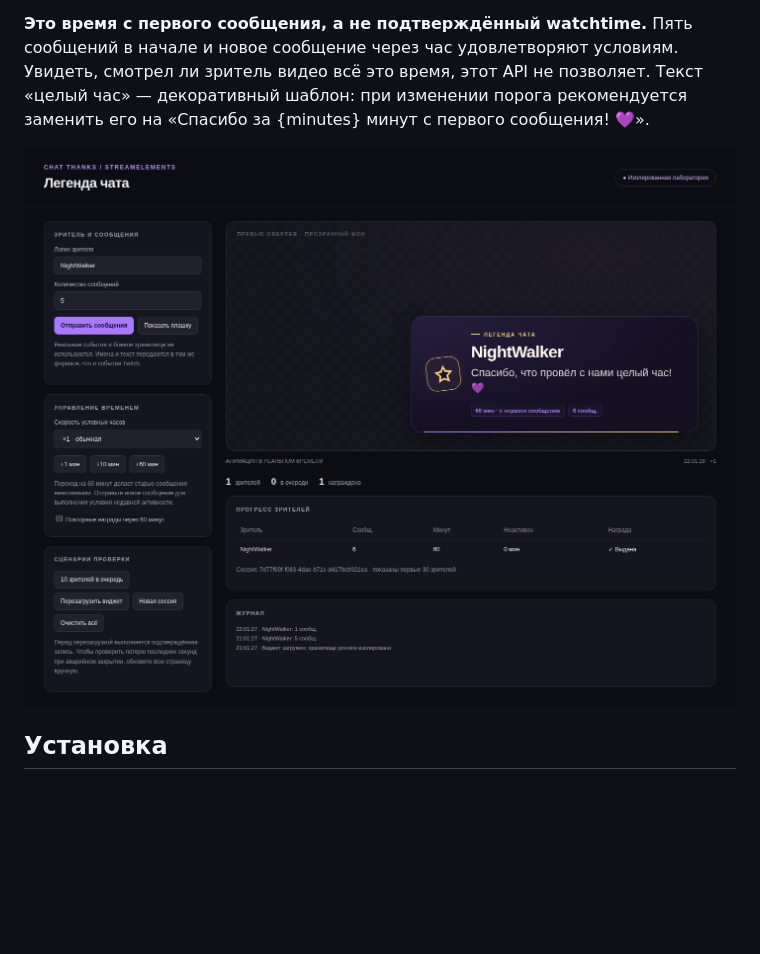
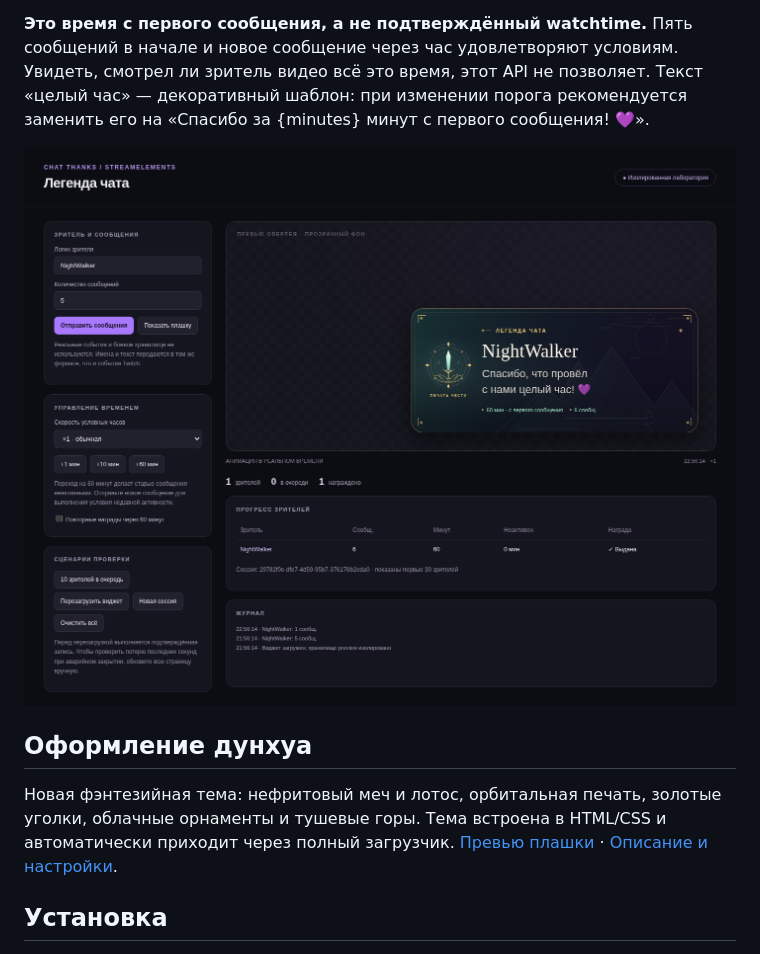
Before and after one commit to xel92/widget-aktivnost, a Markdown page: README.md, the part around the change. Drawn GitHub-style; pictures changed too: docs/PREVIEW.png; blank space fills up the shorter version.

Commit message:
Оформить благодарности в стиле дунхуа: нефритовая печать, лотос, горы и золотые орнаменты

```diff
--- a/README.md
+++ b/README.md
@@ -7,6 +7,10 @@
 **Это время с первого сообщения, а не подтверждённый watchtime.** Пять сообщений в начале и новое сообщение через час удовлетворяют условиям. Увидеть, смотрел ли зритель видео всё это время, этот API не позволяет. Текст «целый час» — декоративный шаблон: при изменении порога рекомендуется заменить его на «Спасибо за {minutes} минут с первого сообщения! 💜».
 
 ![Превью плашки и локальная лаборатория](docs/PREVIEW.png)
+
+## Оформление дунхуа
+
+Новая фэнтезийная тема: нефритовый меч и лотос, орбитальная печать, золотые уголки, облачные орнаменты и тушевые горы. Тема встроена в HTML/CSS и автоматически приходит через полный загрузчик. [Превью плашки](docs/DONGHUA.png) · [Описание и настройки](docs/DONGHUA.md).
 
 ## Установка
 
```
Also changed, not shown: docs/DONGHUA.md (added, +19 -0 lines), docs/VALIDATION.md (+4 -0 lines), docs/DONGHUA.png (added), 2 other files.
